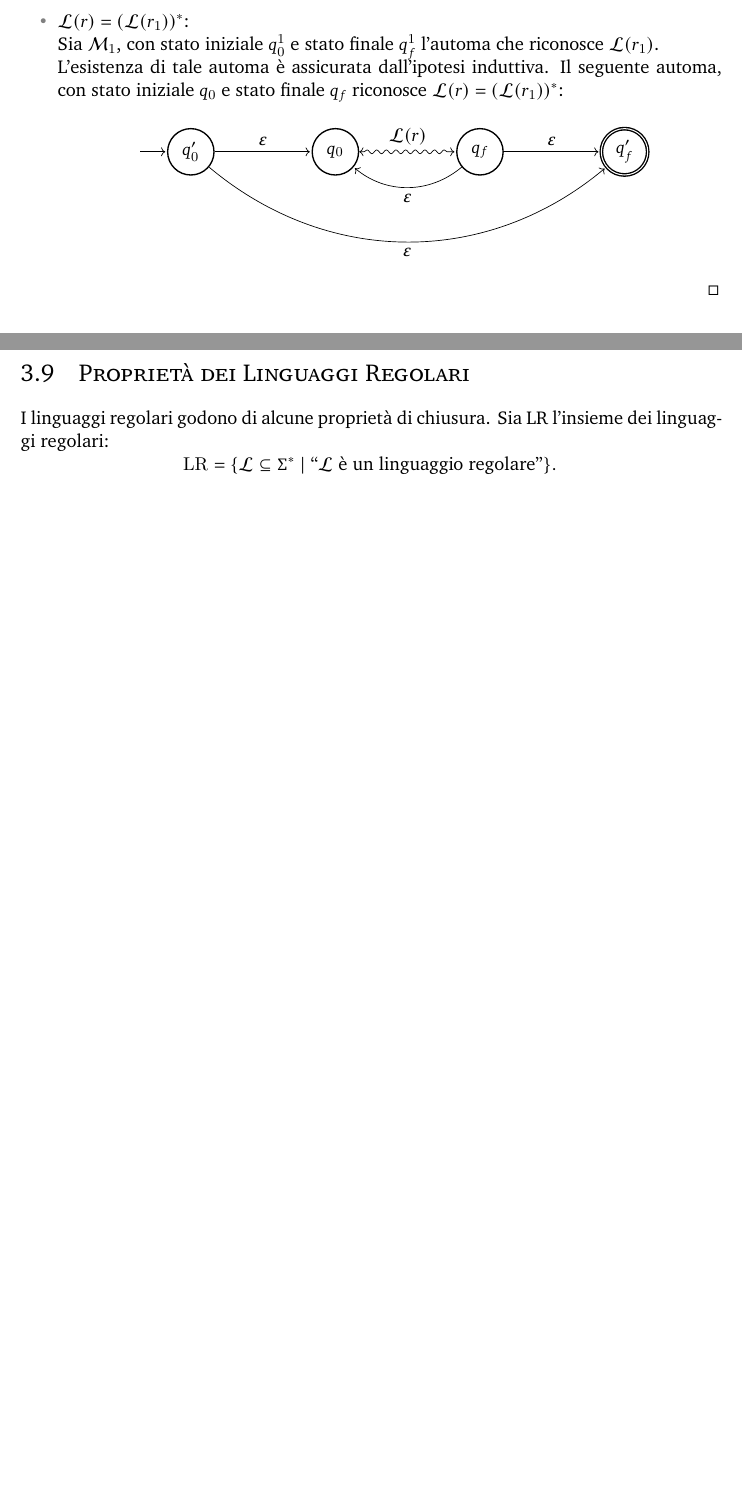
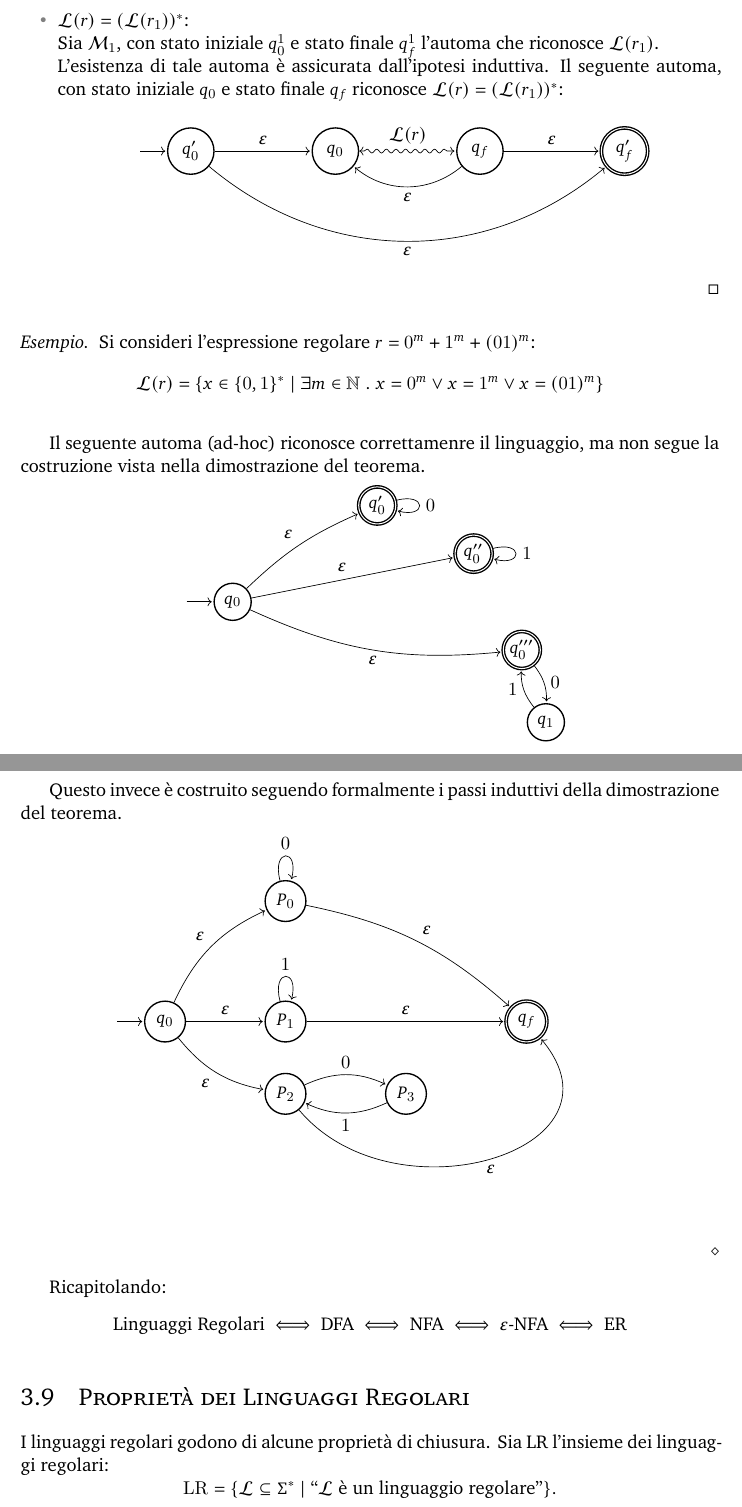
Before and after one commit to Migheee/FondamentiInformatica, a LaTeX book (notes/course.tex): two parts of pages 32 and 33 of 40 before the commit and two parts of pages 33 and 34 of 42 after it, joined at a grey line, cut so that both start at the same text, the shorter picture padded with empty space. Compiled offline with XeLaTeX; a missing font is replaced by an installed copy or a similar font.

Commit message:
Aggiunta Lunedi 27/10

```diff
--- a/notes/course.tex
+++ b/notes/course.tex
@@ -2533,6 +2562,95 @@ decorations.pathreplacing, automata, decorations.pathmorphing}
         \end{itemize}
     \end{proof}
 
+    \begin{esempio}
+        Si consideri l'espressione regolare $r = 0^m + 1^m + (01)^m$:
+        \begin{equation*}
+            \mathcal{L}(r) = \{ x \in \{0,1\}^* \mid \exists m \in \mathbb{N} \ .\ x = 0^m \lor
+            x = 1^m \lor x = (01)^m \}
+        \end{equation*}
+
+        \vspace{1em}
+
+        Il seguente automa (ad-hoc) riconosce correttamenre il linguaggio, ma non
+        segue la costruzione vista nella dimostrazione del teorema.
+        \begin{center}
+            \begin{tikzpicture}[
+                shorten >=1pt,
+                node distance=2.5cm,
+                on grid,
+                auto,
+                every state/.style={draw, thick, minimum size=2em, inner sep=1pt}
+                ]
+                \node[state, initial, initial text=] (q0) at (0, 0) {$q_0$};
+                \node[state, accepting] (q01) at (3, 2) {$q_0'$};
+                \node[state, accepting] (q02) at (5, 1) {$q_0''$};
+                \node[state, accepting] (q03) at (6, -1) {$q_0'''$};
+                \node[state] (q1) at (6.5, -2.5) {$q_1$};
+
+                \path[->]
+                    (q0)  edge[bend left=10] node {$\varepsilon$} (q01)
+                    (q0)  edge node[above left] {$\varepsilon$} (q02)
+                    (q0)  edge[bend right=15] node[below] {$\varepsilon$} (q03)
+
+                    (q01) edge[loop right] node {$0$} (q01)
+                    (q02) edge[loop right] node {$1$} (q02)
+
+                    (q03) edge[bend left=20] node[right] {$0$} (q1)
+                    (q1)  edge[bend left=20] node[left] {$1$} (q03);
+            \end{tikzpicture}
+        \end{center}
+
+        \vspace{2em}
+
+        Questo invece \`e costruito seguendo formalmente i passi induttivi della
+        dimostrazione del teorema.
+        \begin{center}
+            \begin{tikzpicture}[
+                shorten >=1pt,
+                node distance=2.5cm,
+                on grid,
+                auto,
+                every state/.style={draw, thick, minimum size=2.2em, inner sep=1pt}
+                ]
+                % Stati
+                \node[state, initial, initial text=] (q0) at (0, 0) {$q_0$};
+
+                \node[state] (p0) at (2.5, 2.5) {$P_0$};
+                \node[state] (p1) at (2.5, 0) {$P_1$};
+                \node[state] (p2) at (2.5, -1.5) {$P_2$};
+                \node[state] (p3) at (5.0, -1.5) {$P_3$};
+
+                \node[state, accepting] (qf) at (7.5, 0) {$q_f$};
+
+                % Transizioni epsilon da q0
+                \path[->]
+                    (q0) edge[bend left=20] node {$\varepsilon$} (p0)
+                    (q0) edge node {$\varepsilon$} (p1)
+                    (q0) edge[bend right=20] node[below left] {$\varepsilon$} (p2);
+
+                % Transizioni da P0 e P1
+                \path[->]
+                    (p0) edge[loop above] node {$0$} (p0)
+                    (p0) edge[bend left=15] node {$\varepsilon$} (qf)
+
+                    (p1) edge[loop above] node {$1$} (p1)
+                    (p1) edge node {$\varepsilon$} (qf);
+
+                % Transizioni tra P2, P3 e qf
+                \path[->]
+                    (p2) edge[bend left=25] node[above] {$0$} (p3)
+                    (p3) edge[bend left=25] node[below] {$1$} (p2)
+                    (p2) edge[out=-50, in=-50, looseness=1.5]
+                    node[below] {$\varepsilon$} (qf);
+            \end{tikzpicture}
+        \end{center}
+    \end{esempio}
+    Ricapitolando:
+    \[
+        \text{Linguaggi Regolari} \iff \text{DFA} \iff \text{NFA} \iff
+        \varepsilon\text{-NFA} \iff \text{ER}
+    \]
+
     \section{Propriet\`a dei Linguaggi Regolari}
 
     I linguaggi regolari godono di alcune propriet\`a di chiusura. Sia LR
```
Also changed, not shown: notes/course.pdf, notes/course.tex (66 more changed lines).
